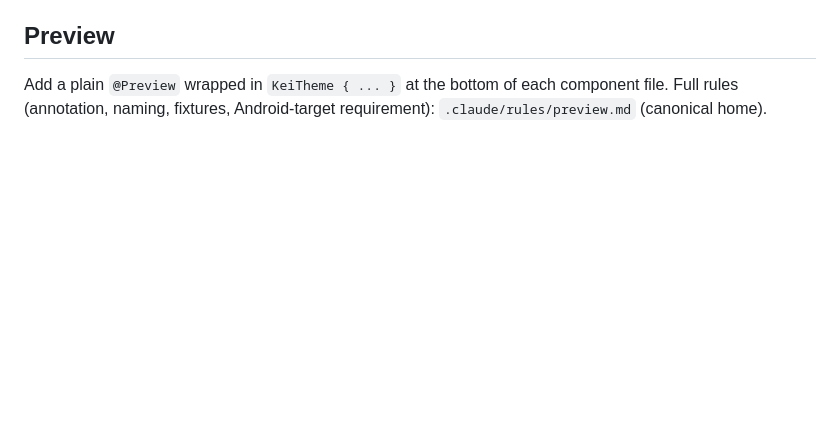
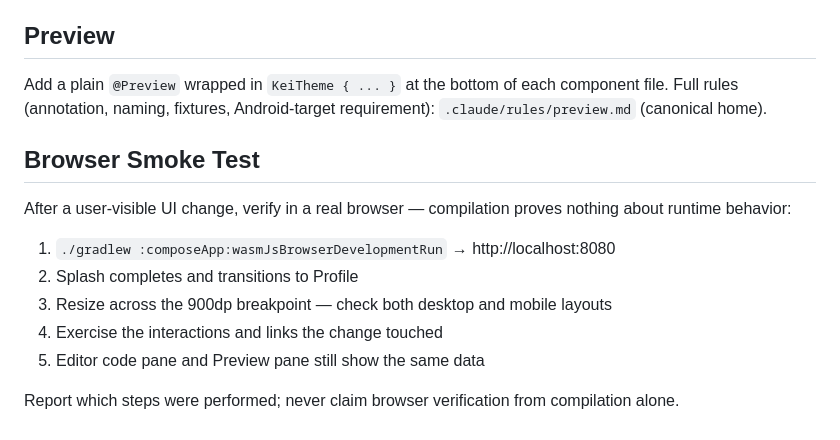
Before and after one commit to kei-1111/kei-1111.github.io, a Markdown page: .claude/rules/ui-implementation.md, the part around the change. GitHub-like rendering; blank space fills up the shorter version.

```diff
--- a/.claude/rules/ui-implementation.md
+++ b/.claude/rules/ui-implementation.md
@@ -52,3 +52,15 @@ Each screen lives under `destination/<name>/` in its feature module: `XxxScreen.
 ## Preview
 
 Add a plain `@Preview` wrapped in `KeiTheme { ... }` at the bottom of each component file. Full rules (annotation, naming, fixtures, Android-target requirement): `.claude/rules/preview.md` (canonical home).
+
+## Browser Smoke Test
+
+After a user-visible UI change, verify in a real browser — compilation proves nothing about runtime behavior:
+
+1. `./gradlew :composeApp:wasmJsBrowserDevelopmentRun` → http://localhost:8080
+2. Splash completes and transitions to Profile
+3. Resize across the 900dp breakpoint — check both desktop and mobile layouts
+4. Exercise the interactions and links the change touched
+5. Editor code pane and Preview pane still show the same data
+
+Report which steps were performed; never claim browser verification from compilation alone.
```
Also changed, not shown: .claude/rules/gradle.md (+7 -0 lines), AGENTS.md (+18 -1 lines).
